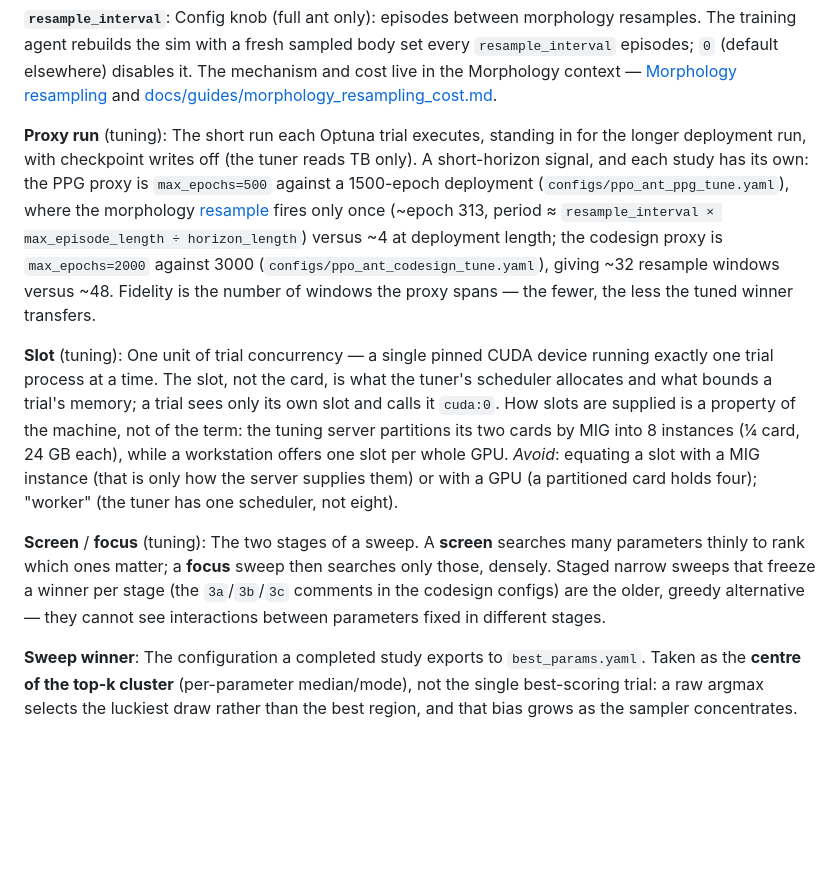
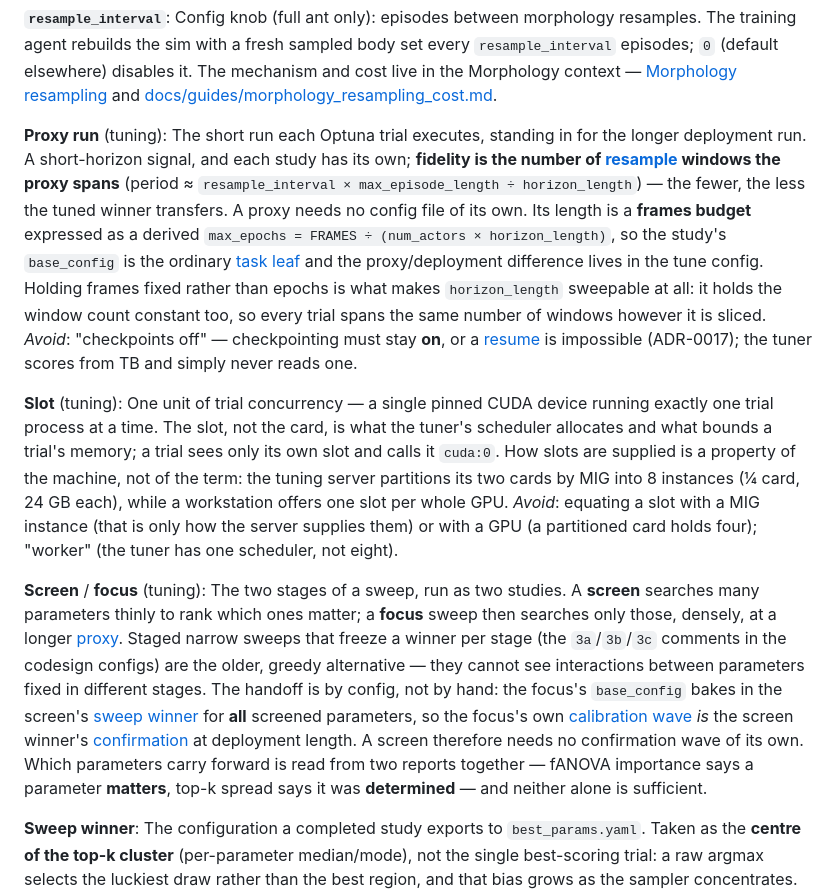
Before and after one commit to WillSumerfield/TransformerRL, a Markdown page: scripts/CONTEXT.md, the part around one of its changes. Drawn GitHub-style; blank space fills up the shorter version.

```diff
--- a/scripts/CONTEXT.md
+++ b/scripts/CONTEXT.md
@@ -46,14 +46,17 @@ Cumulative raw reward over one episode (sum of `_rew_buf` across steps until ter
 Config knob (full ant only): episodes between morphology resamples. The training agent rebuilds the sim with a fresh sampled body set every `resample_interval` episodes; `0` (default elsewhere) disables it. The mechanism and cost live in the Morphology context — [Morphology resampling](../envs/CONTEXT.md) and [docs/guides/morphology_resampling_cost.md](../docs/guides/morphology_resampling_cost.md).
 
 **Proxy run** (tuning):
-The short run each Optuna trial executes, standing in for the longer deployment run, with checkpoint writes off (the tuner reads TB only). A short-horizon signal, and each study has its own: the PPG proxy is `max_epochs=500` against a 1500-epoch deployment (`configs/ppo_ant_ppg_tune.yaml`), where the morphology [resample](../envs/CONTEXT.md) fires only once (~epoch 313, period ≈ `resample_interval × max_episode_length ÷ horizon_length`) versus ~4 at deployment length; the codesign proxy is `max_epochs=2000` against 3000 (`configs/ppo_ant_codesign_tune.yaml`), giving ~32 resample windows versus ~48. Fidelity is the number of windows the proxy spans — the fewer, the less the tuned winner transfers.
+The short run each Optuna trial executes, standing in for the longer deployment run. A short-horizon signal, and each study has its own; **fidelity is the number of [resample](../envs/CONTEXT.md) windows the proxy spans** (period ≈ `resample_interval × max_episode_length ÷ horizon_length`) — the fewer, the less the tuned winner transfers.
+A proxy needs no config file of its own. Its length is a **frames budget** expressed as a derived `max_epochs = FRAMES ÷ (num_actors × horizon_length)`, so the study's `base_config` is the ordinary [task leaf](#) and the proxy/deployment difference lives in the tune config. Holding frames fixed rather than epochs is what makes `horizon_length` sweepable at all: it holds the window count constant too, so every trial spans the same number of windows however it is sliced.
+_Avoid_: "checkpoints off" — checkpointing must stay **on**, or a [resume](#) is impossible (ADR-0017); the tuner scores from TB and simply never reads one.
 
 **Slot** (tuning):
 One unit of trial concurrency — a single pinned CUDA device running exactly one trial process at a time. The slot, not the card, is what the tuner's scheduler allocates and what bounds a trial's memory; a trial sees only its own slot and calls it `cuda:0`. How slots are supplied is a property of the machine, not of the term: the tuning server partitions its two cards by MIG into 8 instances (¼ card, 24 GB each), while a workstation offers one slot per whole GPU.
 _Avoid_: equating a slot with a MIG instance (that is only how the server supplies them) or with a GPU (a partitioned card holds four); "worker" (the tuner has one scheduler, not eight).
 
 **Screen** / **focus** (tuning):
-The two stages of a sweep. A **screen** searches many parameters thinly to rank which ones matter; a **focus** sweep then searches only those, densely. Staged narrow sweeps that freeze a winner per stage (the `3a`/`3b`/`3c` comments in the codesign configs) are the older, greedy alternative — they cannot see interactions between parameters fixed in different stages.
+The two stages of a sweep, run as two studies. A **screen** searches many parameters thinly to rank which ones matter; a **focus** sweep then searches only those, densely, at a longer [proxy](#). Staged narrow sweeps that freeze a winner per stage (the `3a`/`3b`/`3c` comments in the codesign configs) are the older, greedy alternative — they cannot see interactions between parameters fixed in different stages.
+The handoff is by config, not by hand: the focus's `base_config` bakes in the screen's [sweep winner](#) for **all** screened parameters, so the focus's own [calibration wave](#) *is* the screen winner's [confirmation](#) at deployment length. A screen therefore needs no confirmation wave of its own. Which parameters carry forward is read from two reports together — fANOVA importance says a parameter **matters**, top-k spread says it was **determined** — and neither alone is sufficient.
 
 **Sweep winner**:
 The configuration a completed study exports to `best_params.yaml`. Taken as the **centre of the top-k cluster** (per-parameter median/mode), not the single best-scoring trial: a raw argmax selects the luckiest draw rather than the best region, and that bias grows as the sampler concentrates. Because each trial draws its own [trial seed](#), the cluster centre averages over seed noise as well as hyperparameter noise — which is what makes it trustworthy.
```
Also changed, not shown: other parts of scripts/CONTEXT.md (+11 -1 lines), docs/adr/0020-composite-tuning-objective-with-collapse-gate.md (added, +44 -0 lines).
